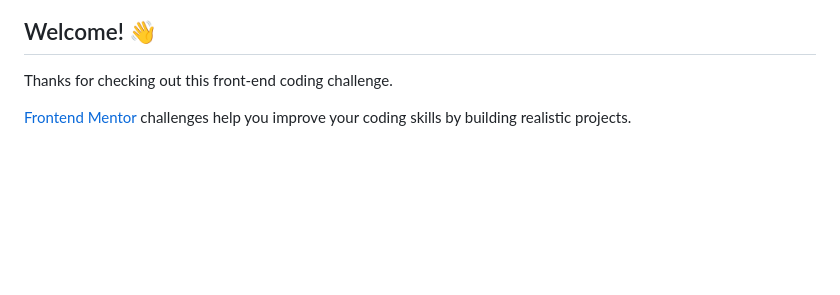
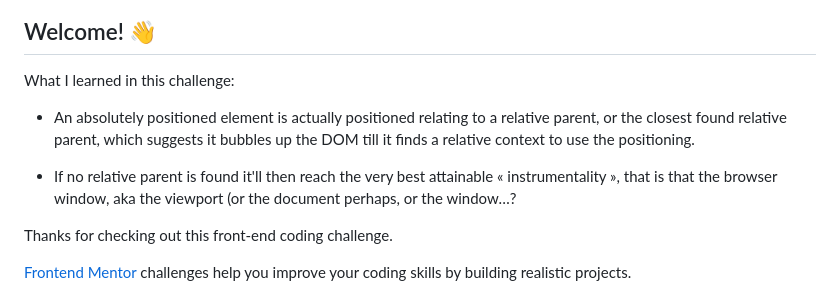
Before and after one commit to Schorleftw/FAQ-accordion-card, a Markdown page: README.md, the part around the change. Rendered like a GitHub page; blank space fills up the shorter version.

```diff
--- a/README.md
+++ b/README.md
@@ -3,6 +3,12 @@
 ![Design preview for the FAQ accordion card coding challenge](./design/desktop-preview.jpg)
 
 ## Welcome! 👋
+
+What I learned in this challenge:
+- An absolutely positioned element is actually positioned relating to a relative parent, or the closest found relative parent, which suggests it bubbles up the DOM till it finds a relative context to use the positioning.
+
+- If no relative parent is found it'll then reach the very best attainable « instrumentality », that is that the browser window, aka the viewport (or the document perhaps, or the window…?
+
 
 Thanks for checking out this front-end coding challenge.
 
```
